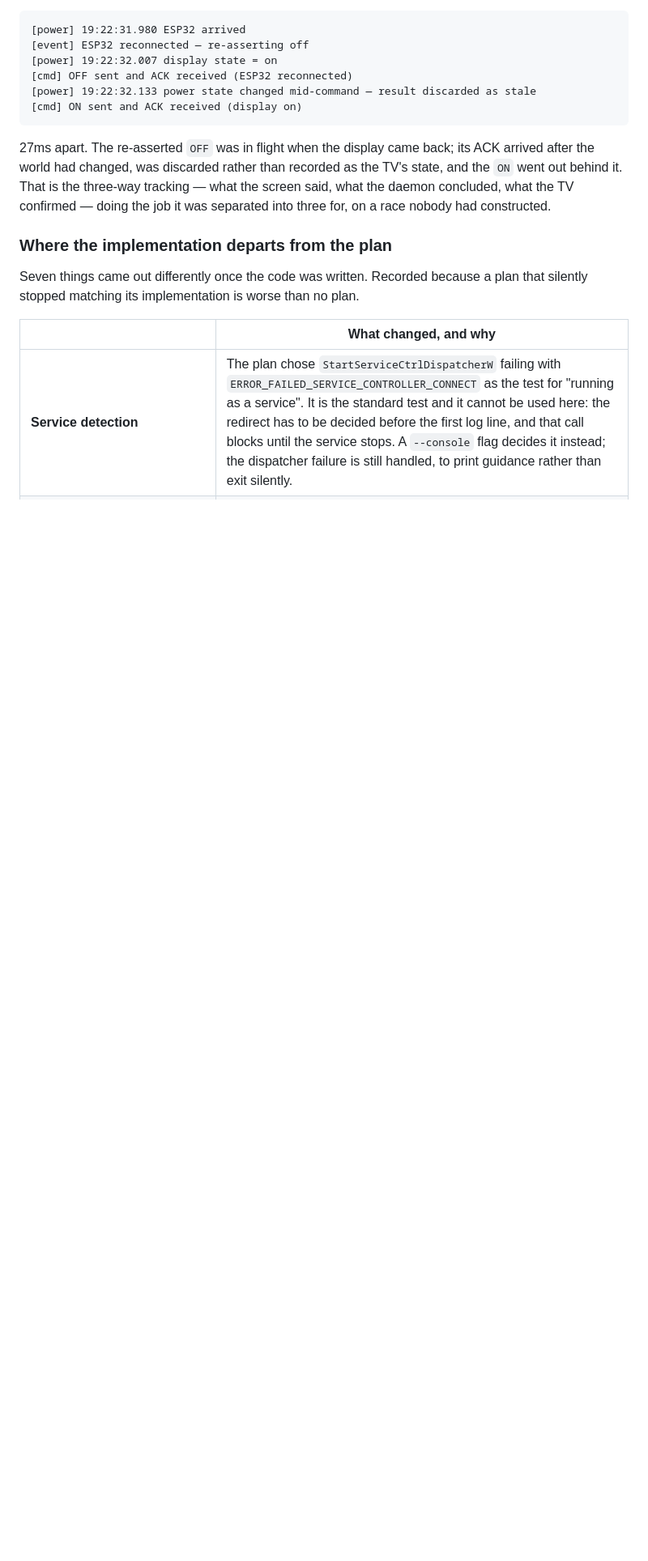
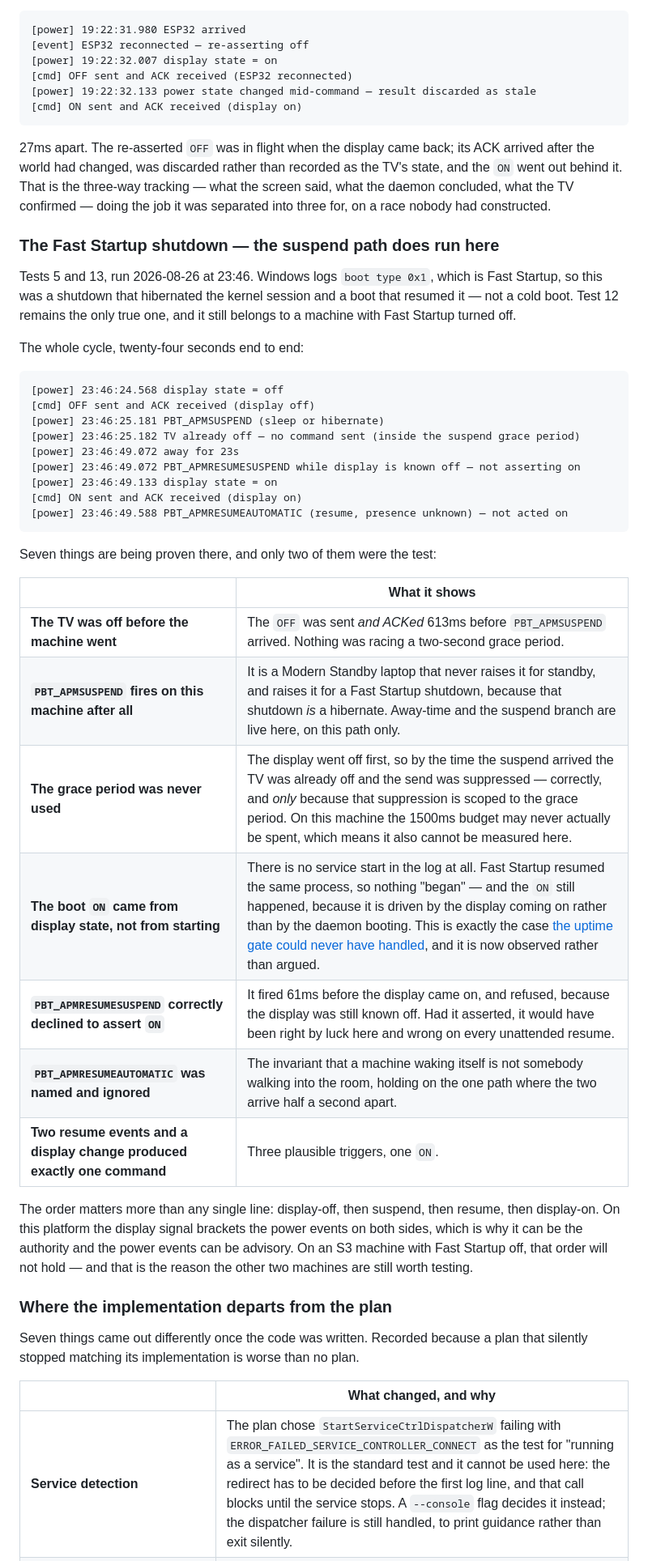
Before and after one commit to Niall-xox/ESP32-IR-CEC-Alternative, a Markdown page: Project Outline.md, the part around one of its changes. Shown at 81% size. Drawn GitHub-style; blank space fills up the shorter version.

````diff
--- a/Project Outline.md
+++ b/Project Outline.md
@@ -816,6 +817,45 @@ ACK arrived after the world had changed, was discarded rather than recorded as
 the TV's state, and the `ON` went out behind it. That is the three-way tracking
 — what the screen said, what the daemon concluded, what the TV confirmed —
 doing the job it was separated into three for, on a race nobody had constructed.
+
+### The Fast Startup shutdown — the suspend path does run here
+
+Tests 5 and 13, run 2026-08-26 at 23:46. Windows logs `boot type 0x1`, which is
+Fast Startup, so this was a shutdown that hibernated the kernel session and a
+boot that resumed it — not a cold boot. Test 12 remains the only true one, and
+it still belongs to a machine with Fast Startup turned off.
+
+The whole cycle, twenty-four seconds end to end:
+
+```
+[power] 23:46:24.568 display state = off
+[cmd] OFF sent and ACK received (display off)
+[power] 23:46:25.181 PBT_APMSUSPEND (sleep or hibernate)
+[power] 23:46:25.182 TV already off — no command sent (inside the suspend grace period)
+[power] 23:46:49.072 away for 23s
+[power] 23:46:49.072 PBT_APMRESUMESUSPEND while display is known off — not asserting on
+[power] 23:46:49.133 display state = on
+[cmd] ON sent and ACK received (display on)
+[power] 23:46:49.588 PBT_APMRESUMEAUTOMATIC (resume, presence unknown) — not acted on
+```
+
+Seven things are being proven there, and only two of them were the test:
+
+| | What it shows |
+|---|---|
+| **The TV was off before the machine went** | The `OFF` was sent *and ACKed* 613ms before `PBT_APMSUSPEND` arrived. Nothing was racing a two-second grace period. |
+| **`PBT_APMSUSPEND` fires on this machine after all** | It is a Modern Standby laptop that never raises it for standby, and raises it for a Fast Startup shutdown, because that shutdown *is* a hibernate. Away-time and the suspend branch are live here, on this path only. |
+| **The grace period was never used** | The display went off first, so by the time the suspend arrived the TV was already off and the send was suppressed — correctly, and *only* because that suppression is scoped to the grace period. On this machine the 1500ms budget may never actually be spent, which means it also cannot be measured here. |
+| **The boot `ON` came from display state, not from starting** | There is no service start in the log at all. Fast Startup resumed the same process, so nothing "began" — and the `ON` still happened, because it is driven by the display coming on rather than by the daemon booting. This is exactly the case [the uptime gate could never have handled](#what-each-machine-can-and-cannot-prove), and it is now observed rather than argued. |
+| **`PBT_APMRESUMESUSPEND` correctly declined to assert `ON`** | It fired 61ms before the display came on, and refused, because the display was still known off. Had it asserted, it would have been right by luck here and wrong on every unattended resume. |
+| **`PBT_APMRESUMEAUTOMATIC` was named and ignored** | The invariant that a machine waking itself is not somebody walking into the room, holding on the one path where the two arrive half a second apart. |
+| **Two resume events and a display change produced exactly one command** | Three plausible triggers, one `ON`. |
+
+The order matters more than any single line: display-off, then suspend, then
+resume, then display-on. On this platform the display signal brackets the power
+events on both sides, which is why it can be the authority and the power events
+can be advisory. On an S3 machine with Fast Startup off, that order will not
+hold — and that is the reason the other two machines are still worth testing.
 
 ### Where the implementation departs from the plan
 
````
Also changed, not shown: other parts of Project Outline.md (+22 -21 lines).
